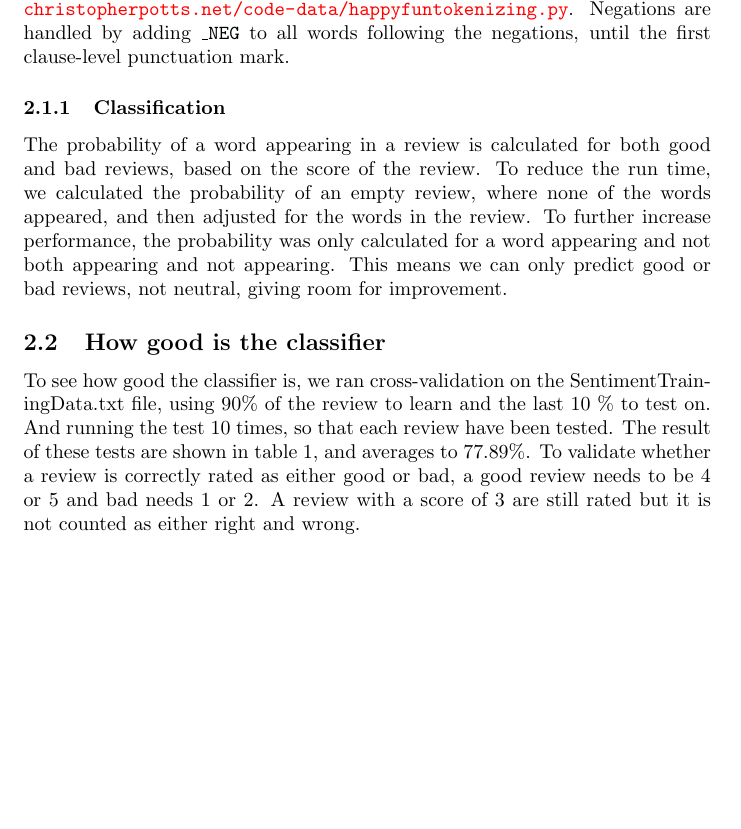
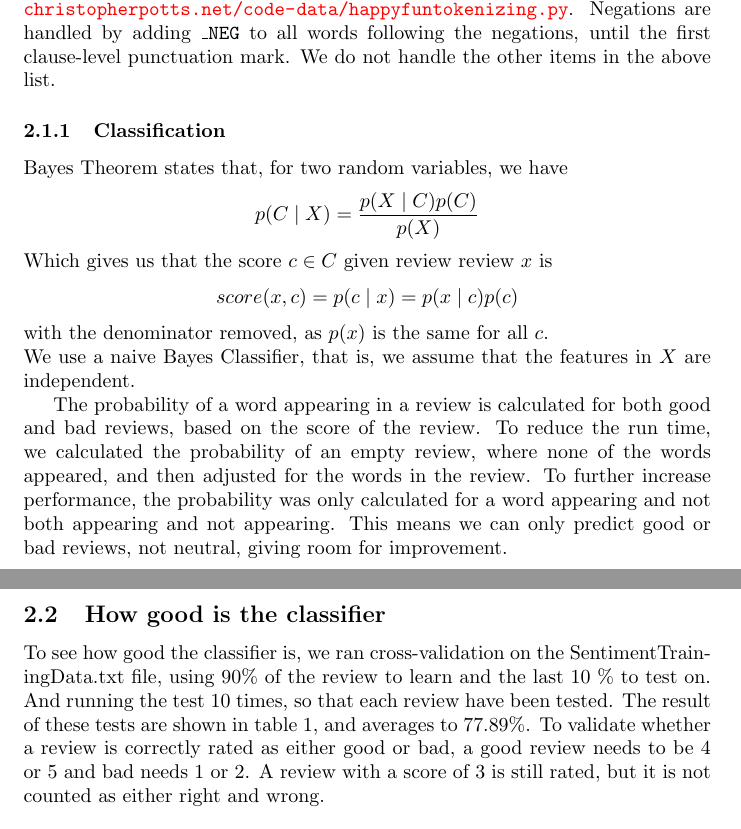
Before and after one commit to mbaago/MiniProject2, a LaTeX document (Report/report.tex, which reads Report/part2.tex): part of page 2 of 3 before the commit and two parts of pages 2 and 3 of 3 after it, the two joined at a grey line, cut so that both start at the same text, the shorter picture padded with empty space. Compiled offline with pdfLaTeX.

Commit message:
write write write.

```diff
--- a/Report/part2.tex
+++ b/Report/part2.tex
@@ -19,12 +19,24 @@ When classifying a review, several problems arise, such as:
     \item Negations, especially when early in a sentence.
 \end{itemize}
 
-To handle this, we use Potts's sentiment aware tokenizer: \url{http://sentiment.christopherpotts.net/code-data/happyfuntokenizing.py}. Negations are handled by adding \texttt{\_NEG} to all words following the negations, until the first clause-level punctuation mark.
+To handle this, we use Potts's sentiment aware tokenizer: \url{http://sentiment.christopherpotts.net/code-data/happyfuntokenizing.py}. Negations are handled by adding \texttt{\_NEG} to all words following the negations, until the first clause-level punctuation mark. We do not handle the other items in the above list.
 
 \subsubsection{Classification}
+Bayes Theorem states that, for two random variables, we have
+\[
+    p(C \mid X) = \frac{p(X \mid C) p(C)}{p(X)}
+\]
+Which gives us that the score $c \in C$ given review review $x$ is
+\[
+    score(x, c) = p(c \mid x) = p(x \mid c)p(c)
+\]
+with the denominator removed, as $p(x)$ is the same for all $c$.
+\\
+We use a naive Bayes Classifier, that is, we assume that the features in $X$ are independent.
+
 The probability of a word appearing in a review is calculated for both good and bad reviews, based on the score of the review. To reduce the run time, we calculated the probability of an empty review, where none of the words appeared, and then adjusted for the words in the review. To further increase performance, the probability was only calculated for a word appearing and not both appearing and not appearing. This means we can only predict good or bad reviews, not neutral, giving room for improvement.
 
 
 \subsection{How good is the classifier}
-To see how good the classifier is, we ran cross-validation on the SentimentTrainingData.txt file, using 90\% of the review to learn and the last 10 \% to test on. And running the test 10 times, so that each review have been tested. The result of these tests are shown in table \ref{tab:classifier-accuracy}, and averages to 77.89\%. To validate whether a review is correctly rated as either good or bad, a good review needs to be 4 or 5 and bad needs 1 or 2. A review with a score of 3 are still rated but it is not counted as either right and wrong.
+To see how good the classifier is, we ran cross-validation on the SentimentTrainingData.txt file, using 90\% of the review to learn and the last 10 \% to test on. And running the test 10 times, so that each review have been tested. The result of these tests are shown in table \ref{tab:classifier-accuracy}, and averages to 77.89\%. To validate whether a review is correctly rated as either good or bad, a good review needs to be 4 or 5 and bad needs 1 or 2. A review with a score of 3 is still rated, but it is not counted as either right and wrong.
 
```
Also changed, not shown: Report/part2.tex (3 more changed lines).
